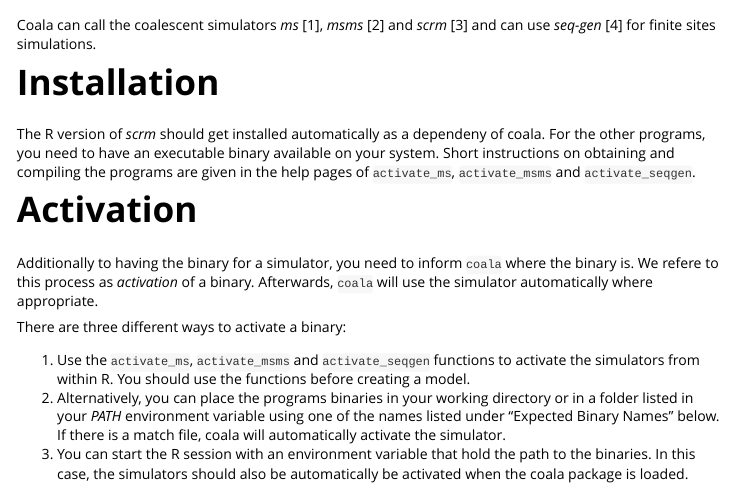
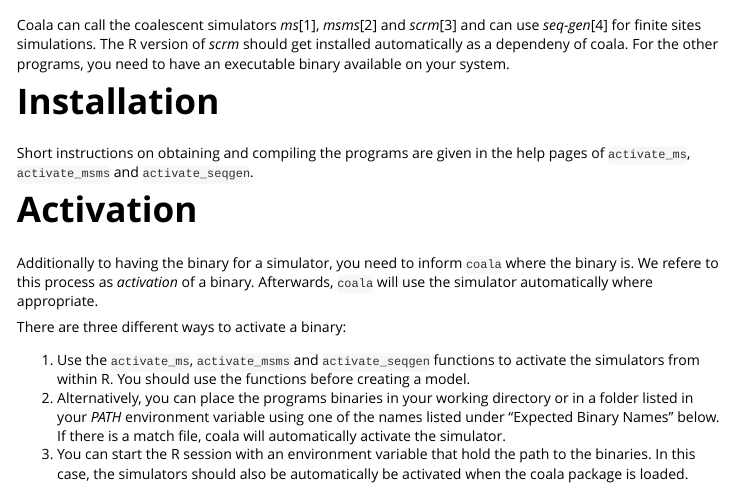
Before and after one commit to statgenlmu/coala, an R Markdown document (vignettes/installation.Rmd): the page in a window 1100 px wide, from 140 px down. Rendered offline with R 4.5, knitr and Pandoc, with nearby package versions.

Commit message:
fix typos

```diff
--- a/vignettes/installation.Rmd
+++ b/vignettes/installation.Rmd
@@ -4,20 +4,20 @@ author: "Paul Staab"
 date: "coala `r packageVersion('coala')`"
 output: rmarkdown::html_vignette
 vignette: >
-  %\VignetteIndexEntry{How to use ms, msms and seqgen}
+  %\VignetteIndexEntry{Installing ms, msms and seqgen}
   %\VignetteEngine{knitr::rmarkdown}
   %\usepackage[utf8]{inputenc}
 ---
 
-Coala can call the coalescent simulators _ms_ [1], _msms_ [2] and _scrm_ [3]
-and can use _seq-gen_ [4] for finite sites simulations.
+Coala can call the coalescent simulators _ms_[1], _msms_[2] and _scrm_[3]
+and can use _seq-gen_[4] for finite sites simulations.
+The R version of _scrm_ should get installed automatically as a dependeny of
+coala. For the other programs, you need to have an executable binary available
+on your system.
 
 
 # Installation
-
-The R version of _scrm_ should get installed automatically as a dependeny of
-coala. For the other programs, you need to have an executable binary available
-on your system. Short instructions on obtaining and compiling the programs are
+Short instructions on obtaining and compiling the programs are
 given in the help pages of `activate_ms`, `activate_msms` and `activate_seqgen`.
 
 
```
Also changed, not shown: 1 other file.
